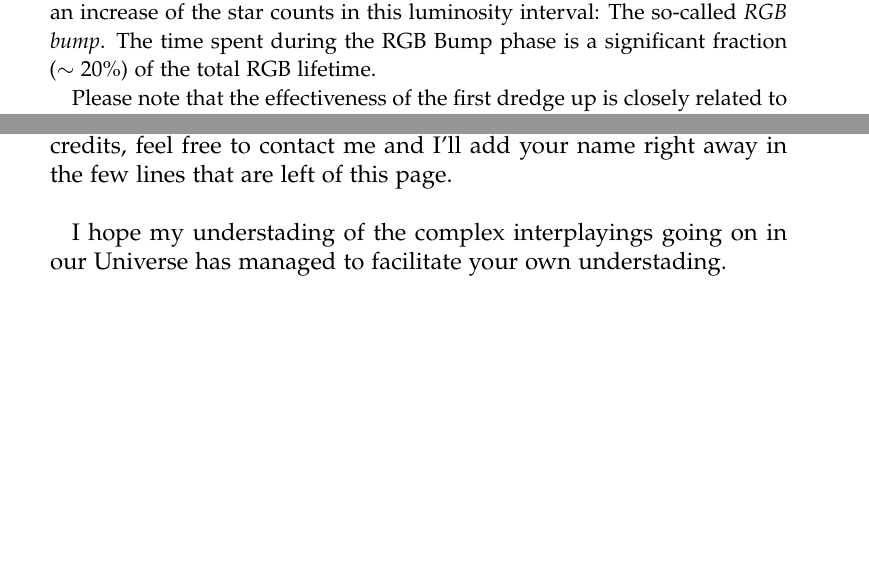
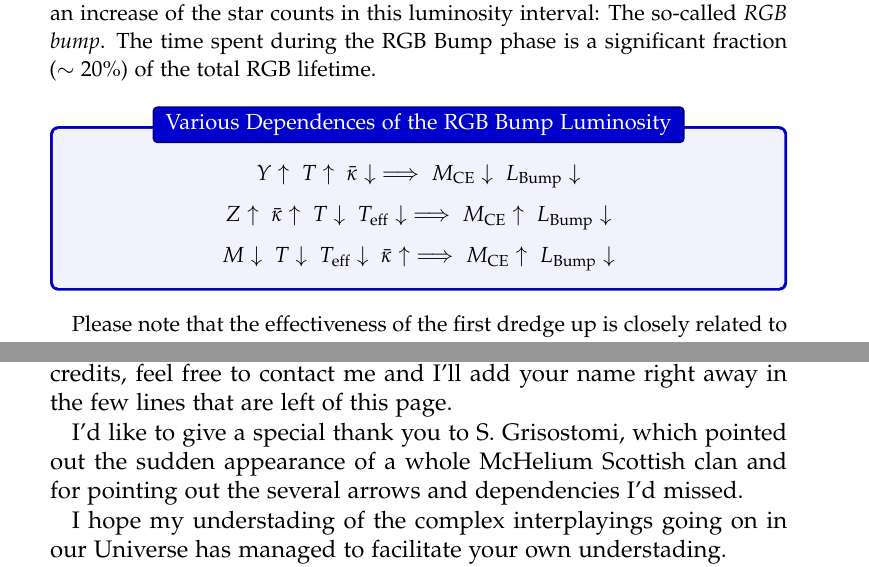
Before and after one commit to gpannocchia3/StellarPhysics, a LaTeX thesis (notes/spNotes_v1.0.tex, which reads notes/chapters/about.tex, notes/chapters/chapter5.tex): two parts of pages 121 and 187 of 190, joined at a grey line, cut so that both start at the same text, the shorter picture padded with empty space. Compiled offline with pdfLaTeX.

Commit message:
Several modifications and corrections in Chapter 5. Some dependencies were missing (e.g. luminosity of the RGB bump) and others were outright wrong. Thanks to S.G. for pointing it out. The extermination of the McHelium clan has commenced.

```diff
--- a/notes/chapters/about.tex
+++ b/notes/chapters/about.tex
@@ -13,7 +13,7 @@ Come say hi if you fancy action-fantasy stories with magic, swords, some comedy
 \vspace{0.5cm}
 \par At last but not the least, I want to thank all my collegues and fellow students that helped (and hopefully will help me again) during the drafting of this text, pointing out errors and occasions for further expansion.
 \par If you'd like your names to be included and take your fair share of credits, feel free to contact me and I'll add your name right away in the few lines that are left of this page.
-\vspace{0.5cm}
+\par I'd like to give a special thank you to S. Grisostomi, which pointed out the sudden appearance of a whole McHelium Scottish clan and for pointing out the several arrows and dependencies I'd missed.
 \par I hope my understading of the complex interplayings going on in our Universe has managed to facilitate your own understading. \par If not, well... oopsie.
 \begin{flushright}
     \emph{See you, space cowboys...}\\
--- a/notes/chapters/chapter5.tex
+++ b/notes/chapters/chapter5.tex
@@ -403,6 +403,16 @@ As convection penetrates deeper into the star, some of the He produced during th
     \label{fgr:rgbbump}
 \end{figure}
 \par After the shell source has crossed the discontinuity, the mean molecular weight remains at a fixed value\footnote{Recall that the envelope was fully mixed by the convection.} and the surface luminosity grows monotonically with increasing core mass. As a consequence, the star will cross three times the same luminosity interval (see Fig.\ref{fgr:rgbbump}), and hence we can predict an increase of the star counts in this luminosity interval: The so-called \emph{RGB bump}. The time spent during the RGB Bump phase is a significant fraction ($\sim 20\%$) of the total RGB lifetime.
+
+\begin{tcolorbox}[enhanced,attach boxed title to top center={yshift=-3mm,yshifttext=-1mm},
+colback=blue!5!white,colframe=blue!75!black,colbacktitle=blue!80!black,
+title=Various Dependences of the RGB Bump Luminosity,
+boxed title style={size=small,colframe=blue!50!black}]
+    $$ Y\uparrow\; T\uparrow\;\bar{\kappa}\downarrow\implies M_{\text{CE}}\downarrow\;L_{\text{Bump}}\downarrow$$
+    $$ Z\uparrow\; \bar{\kappa}\uparrow\;T\downarrow\;T_{\text{eff}}\downarrow\implies M_{\text{CE}}\uparrow\;L_{\text{Bump}}\downarrow$$
+    $$ M\downarrow\;T\downarrow\;T_{\text{eff}}\downarrow\;\bar{\kappa}\uparrow\implies M_{\text{CE}}\uparrow\;L_{\text{Bump}}\downarrow$$
+\end{tcolorbox}
+
 \par Please note that the effectiveness of the first dredge up is closely related to the mixing length efficiency which, you should recall, regulates the relevance of convection. Usually, the $\alpha_{ML}$ parameter is adjusted so to match the color of the RGB, thus introducing changes in the temperature gradient.
 
 \subsection{Helium Flash}
```
Also changed, not shown: notes/chapters/chapter5.tex (17 more changed lines), 1 other file.
